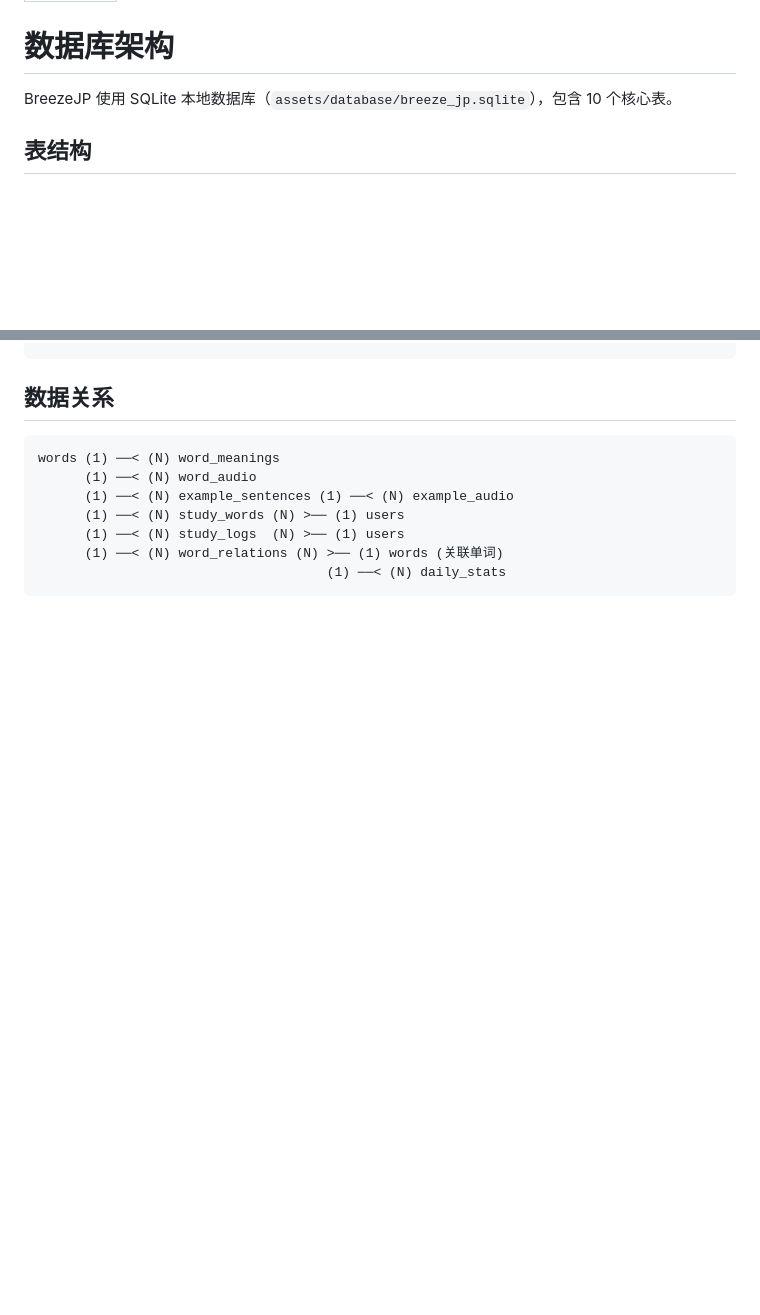
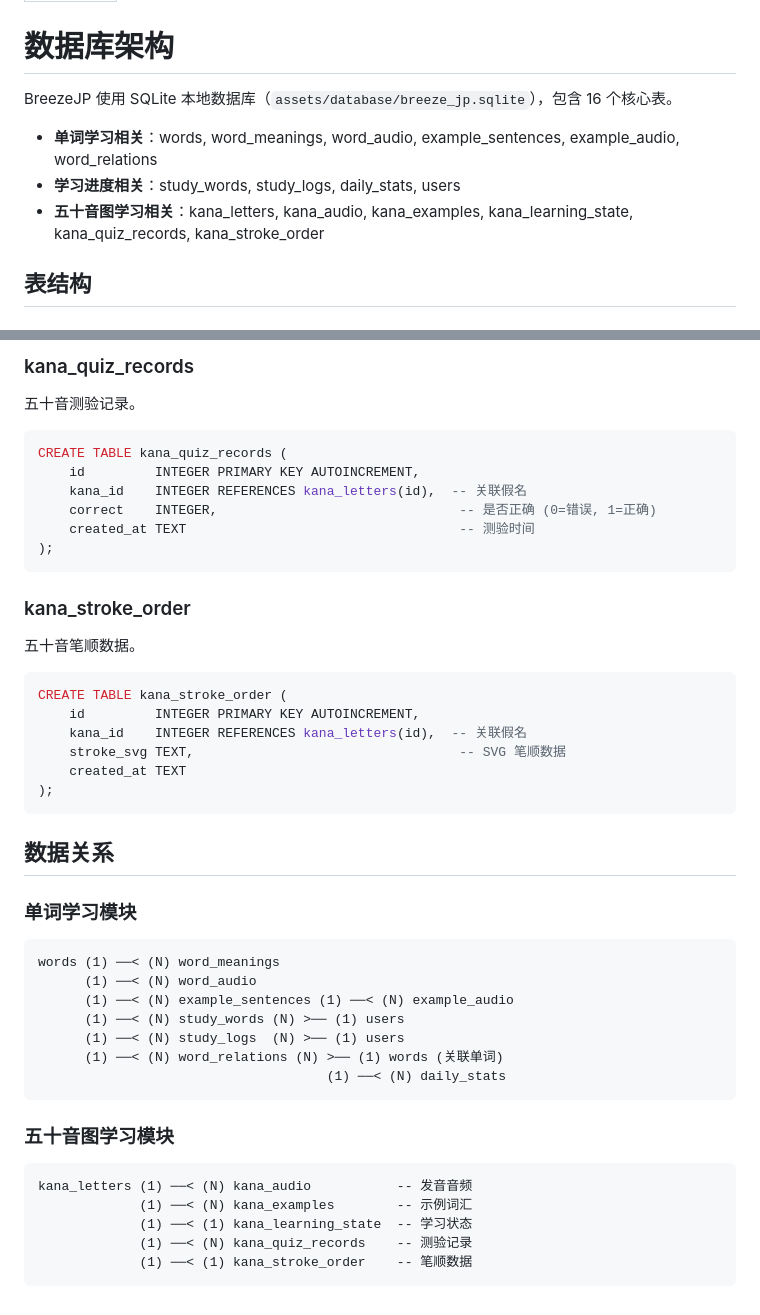
Before and after one commit to Binary-Dracula/BreezeJP, a Markdown page: .kiro/steering/database.md, 2 parts joined by grey strips. Drawn GitHub-style; blank space fills up the shorter version.

````diff
--- a/.kiro/steering/database.md
+++ b/.kiro/steering/database.md
@@ -4,7 +4,11 @@ inclusion: always
 
 # 数据库架构
 
-BreezeJP 使用 SQLite 本地数据库（`assets/database/breeze_jp.sqlite`），包含 10 个核心表。
+BreezeJP 使用 SQLite 本地数据库（`assets/database/breeze_jp.sqlite`），包含 16 个核心表。
+
+- **单词学习相关**：words, word_meanings, word_audio, example_sentences, example_audio, word_relations
+- **学习进度相关**：study_words, study_logs, daily_stats, users
+- **五十音图学习相关**：kana_letters, kana_audio, kana_examples, kana_learning_state, kana_quiz_records, kana_stroke_order
 
 ## 表结构
 
@@ -168,5 +234,28 @@ CREATE INDEX idx_word_relations_related_word_id ON word_relations (related_word_
+### kana_quiz_records
+五十音测验记录。
+```sql
+CREATE TABLE kana_quiz_records (
+    id         INTEGER PRIMARY KEY AUTOINCREMENT,
+    kana_id    INTEGER REFERENCES kana_letters(id),  -- 关联假名
+    correct    INTEGER,                               -- 是否正确 (0=错误, 1=正确)
+    created_at TEXT                                   -- 测验时间
+);
+```
+
+### kana_stroke_order
+五十音笔顺数据。
+```sql
+CREATE TABLE kana_stroke_order (
+    id         INTEGER PRIMARY KEY AUTOINCREMENT,
+    kana_id    INTEGER REFERENCES kana_letters(id),  -- 关联假名
+    stroke_svg TEXT,                                  -- SVG 笔顺数据
+    created_at TEXT
+);
+```
+
 ## 数据关系
 
+### 单词学习模块
 ```
 words (1) ──< (N) word_meanings
       (1) ──< (N) word_audio
@@ -176,3 +265,12 @@ words (1) ──< (N) word_meanings
       (1) ──< (N) word_relations (N) >── (1) words (关联单词)
                                      (1) ──< (N) daily_stats
 ```
+
+### 五十音图学习模块
+```
+kana_letters (1) ──< (N) kana_audio           -- 发音音频
+             (1) ──< (N) kana_examples        -- 示例词汇
+             (1) ──< (1) kana_learning_state  -- 学习状态
+             (1) ──< (N) kana_quiz_records    -- 测验记录
+             (1) ──< (1) kana_stroke_order    -- 笔顺数据
+```
````
Also changed, not shown: other parts of .kiro/steering/database.md (+62 -0 lines), .kiro/steering/structure.md (+16 -3 lines).
